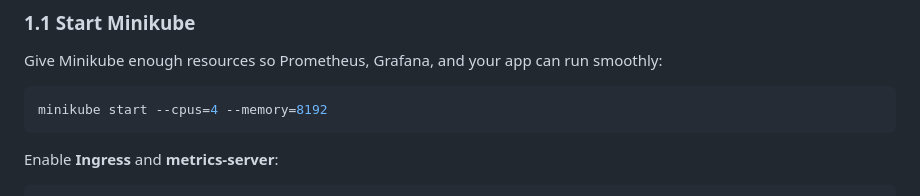
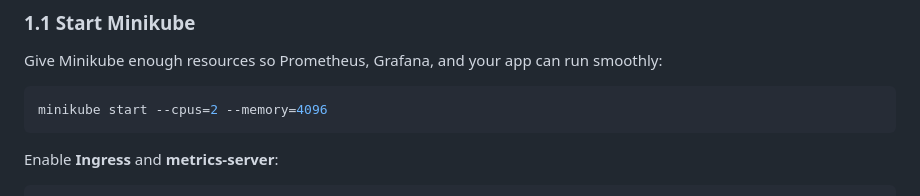
Before and after one commit to techwithdiwana/kubernetes-zero-to-hero, a Markdown page: day12-prometheus-grafana/README.md, the part around the change. GitHub-like rendering.

````diff
--- a/day12-prometheus-grafana/README.md
+++ b/day12-prometheus-grafana/README.md
@@ -37,7 +37,7 @@ Everything is tested for a **local Minikube cluster** (Windows + VirtualBox is f
 Give Minikube enough resources so Prometheus, Grafana, and your app can run smoothly:
 
 ```bash
-minikube start --cpus=4 --memory=8192
+minikube start --cpus=2 --memory=4096
 ```
 
 Enable **Ingress** and **metrics-server**:
````
